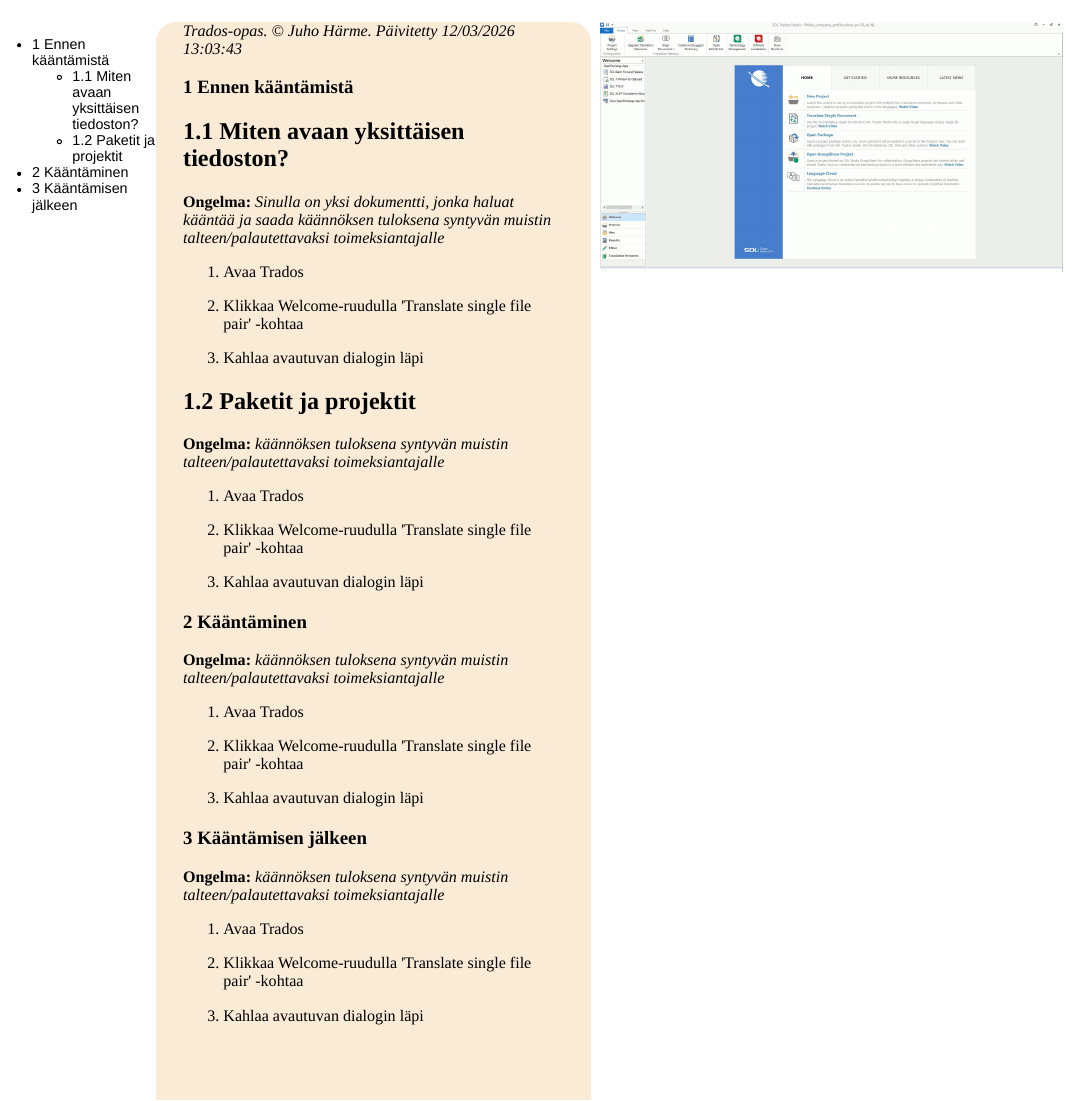
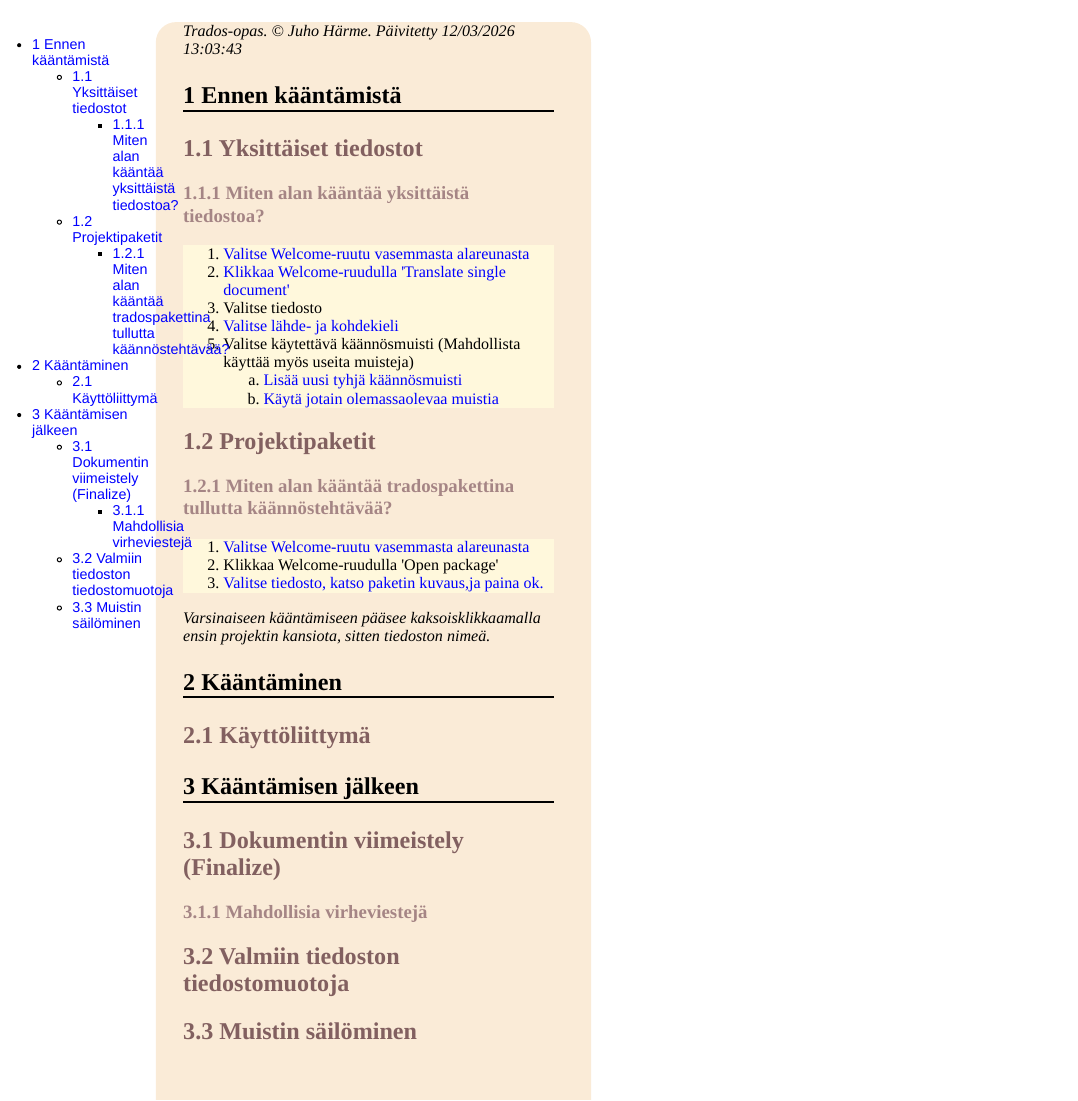
Before and after one commit to hrmJ/kaannostyopaja, an R Markdown document (trados_opas.Rmd): the page in a window 1100 px wide, from its top. The pictures show the output file trados_opas.html that the author committed with the source, opened offline.

Commit message:
First version

```diff
--- a/docstyles.css
+++ b/docstyles.css
@@ -11,22 +11,22 @@
 
 
 a:link{
-color:#000000;
+color:blue;
 text-decoration:none;
 }
 
 a:active{
-color:#000000;
+color:blue;
 text-decoration:none;
 }
 
 a:visited{
-color:#000000;
+color:blue;
 text-decoration:none;
 }
 
 a:hover{
-color:#000000;
+color:blue;
 text-decoration:underline;
 }
 
--- a/trados_opas.Rmd
+++ b/trados_opas.Rmd
@@ -11,60 +7,66 @@
 Ennen kääntämistä
 ==================
 
-Miten avaan yksittäisen tiedoston?
-----------------------------------
+Yksittäiset tiedostot
+----------------------
 
-**Ongelma:** *Sinulla on yksi dokumentti, jonka haluat kääntää ja saada
-käännöksen tuloksena syntyvän muistin talteen/palautettavaksi toimeksiantajalle*
+### Miten alan kääntää yksittäistä tiedostoa?
 
-1. Avaa Trados
-
-2. Klikkaa Welcome-ruudulla 'Translate single file pair' -kohtaa
-
-3. Kahlaa avautuvan dialogin läpi
+<ol>
+<li> <a href='#' onClick='javascript:ChangeUpper(this,"guide_images/startscreen_welcome.png")'>Valitse Welcome-ruutu vasemmasta alareunasta</a>
+<li> <a href='#' onClick='javascript:ChangeUpper(this,"guide_images/filepair1.gif")'>Klikkaa Welcome-ruudulla 'Translate single document'</a>
+<li> Valitse tiedosto
+<li> <a href='#' onClick='javascript:ChangeUpper(this,"guide_images/filepair2.gif")'>Valitse lähde- ja kohdekieli</a>
+<li> Valitse käytettävä käännösmuisti (Mahdollista käyttää myös useita muisteja)
+<ol type='a'>
+<li> <a href='#' onClick='javascript:ChangeUpper(this,"guide_images/newmemory.gif")'>Lisää uusi tyhjä käännösmuisti</a>
+<li> <a href='#' onClick='javascript:ChangeUpper(this,"guide_images/oldmemory.gif")'>Käytä jotain olemassaolevaa muistia</a>
+</ol>
+</ol>
 
 
-Paketit ja projektit
---------------------
+Projektipaketit
+---------------
 
-**Ongelma:** *käännöksen tuloksena syntyvän muistin talteen/palautettavaksi toimeksiantajalle*
+### Miten alan kääntää tradospakettina tullutta käännöstehtävää?
 
-1. Avaa Trados
+<ol>
+<li> <a href='#' onClick='javascript:ChangeUpper(this,"guide_images/startscreen_welcome.png")'>Valitse Welcome-ruutu vasemmasta alareunasta</a>
+<li> Klikkaa Welcome-ruudulla 'Open package'
+<li> <a href='#' onClick='javascript:ChangeUpper(this,"guide_images/frompackage.gif")'>Valitse tiedosto, katso paketin kuvaus,ja paina ok. </a>
+</ol>
 
-2. Klikkaa Welcome-ruudulla 'Translate single file pair' -kohtaa
-
-3. Kahlaa avautuvan dialogin läpi
+*Varsinaiseen kääntämiseen pääsee kaksoisklikkaamalla ensin projektin kansiota, sitten tiedoston nimeä.*
 
 
 Kääntäminen
 ===========
 
-**Ongelma:** *käännöksen tuloksena syntyvän muistin talteen/palautettavaksi toimeksiantajalle*
+Käyttöliittymä
+---------------
 
-1. Avaa Trados
-
-2. Klikkaa Welcome-ruudulla 'Translate single file pair' -kohtaa
-
-3. Kahlaa avautuvan dialogin läpi
 
 
 Kääntämisen jälkeen
 ===================
 
-**Ongelma:** *käännöksen tuloksena syntyvän muistin talteen/palautettavaksi toimeksiantajalle*
+Dokumentin viimeistely (Finalize)
+---------------------------------
 
-1. Avaa Trados
+### Mahdollisia virheviestejä
 
-2. Klikkaa Welcome-ruudulla 'Translate single file pair' -kohtaa
+Valmiin tiedoston tiedostomuotoja
+---------------------------------
 
-3. Kahlaa avautuvan dialogin läpi
+Muistin säilöminen
+------------------
 
 </article>
 </article>
 
 <article class='rightcontent'>
 <div class='imgcontainer'>
-<img id='eximg' src='guide_images/startscreen.gif' width='93%'>
+<img id='lowerimg' src='guide_images/empty.png'>
 </div>
 </article>
 
```
Also changed, not shown: trados_opas.html, docstyles.css (69 more changed lines), trados_opas.Rmd (18 more changed lines).
